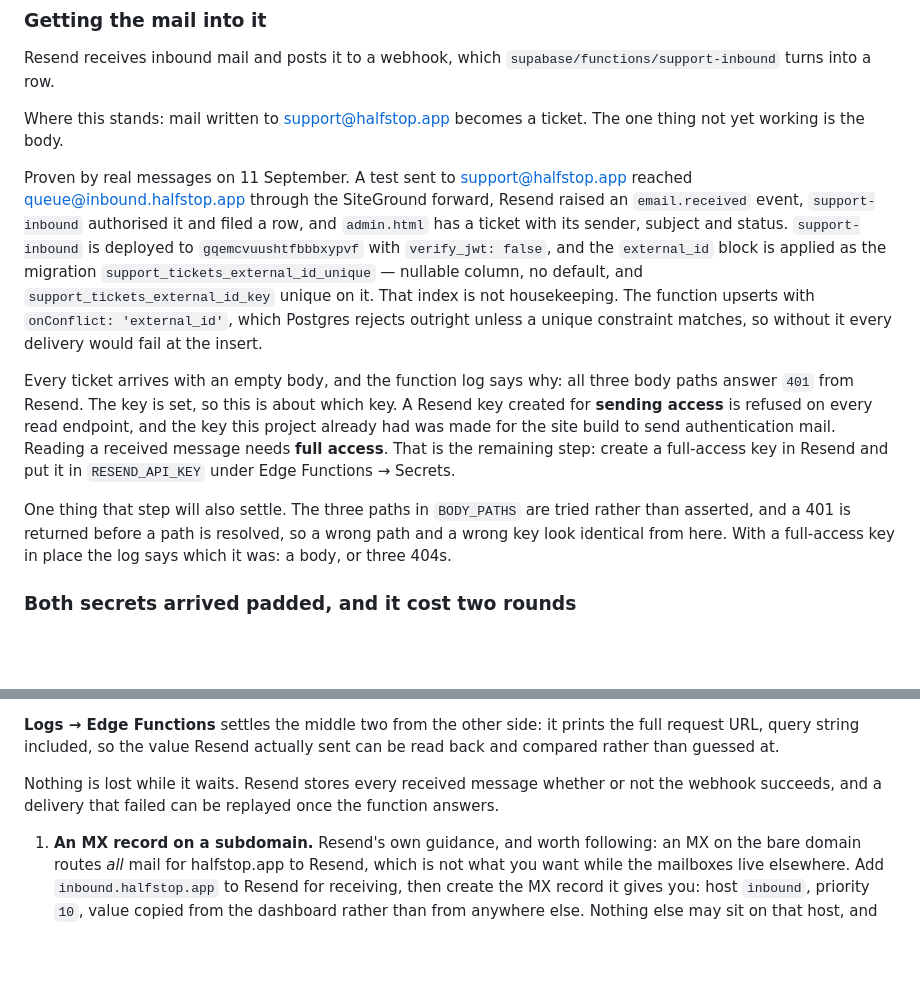
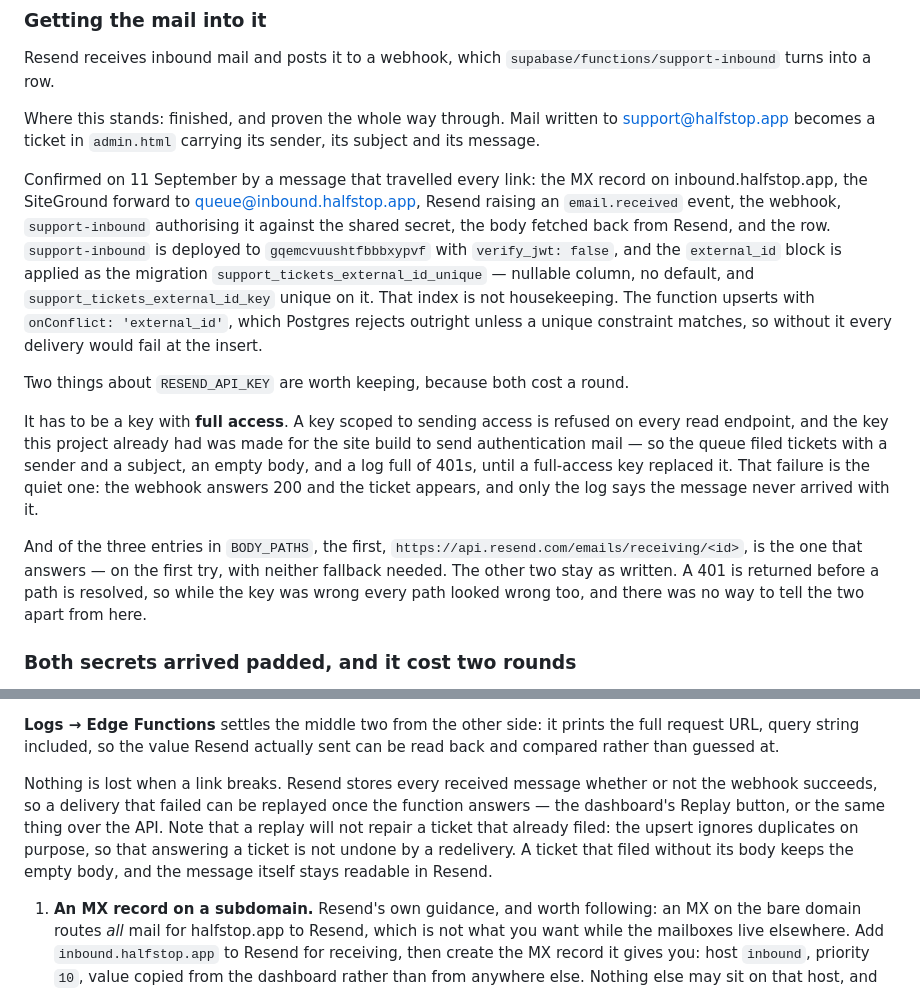
Before and after one commit to shermancahal/Halfstop, a Markdown page: docs/auth-setup.md, 2 parts joined by grey strips. GitHub-like rendering; blank space fills up the shorter version.

Commit message:
A message with its body in it, all the way from support@ to the queue
The key needed full access. A Resend key scoped to sending is refused on every
read endpoint, and the one this project had was made for the site build to send
authentication mail, so the body fetch answered 401 three times and the ticket
filed without its message. With a full-access key the same path answers first
try and the row carries all of it, paragraph breaks included.

That also settles which of the three paths is real, which the 401s had been
hiding: `emails/receiving/<id>`, the first one, with neither fallback needed.
The other two stay, because the reason they were written as a list has not
changed - a 401 arrives before a path is resolved, so a wrong key and a wrong
route are the same symptom from outside.

Two things recorded that are easy to be caught by twice: the empty-body failure
looks like success from every angle except the log, and a replay will not
repair a ticket that already filed, because ignoring duplicates is what stops a
redelivery undoing an answer.

Co-Authored-By: Claude Opus 5 <noreply@anthropic.com>
Claude-Session: https://claude.ai/code/session_01Qhzw46A8om2eAgHnTv6yoc

```diff
--- a/docs/auth-setup.md
+++ b/docs/auth-setup.md
@@ -382,14 +382,15 @@ it. The page is not secret and does not need to be.
 Resend receives inbound mail and posts it to a webhook, which
 `supabase/functions/support-inbound` turns into a row.
 
-Where this stands: mail written to support@halfstop.app becomes a ticket. The
-one thing not yet working is the body.
+Where this stands: finished, and proven the whole way through. Mail written to
+support@halfstop.app becomes a ticket in `admin.html` carrying its sender, its
+subject and its message.
 
-Proven by real messages on 11 September. A test sent to support@halfstop.app
-reached queue@inbound.halfstop.app through the SiteGround forward, Resend
-raised an `email.received` event, `support-inbound` authorised it and filed a
-row, and `admin.html` has a ticket with its sender, subject and status.
-`support-inbound` is deployed to `gqemcvuushtfbbbxypvf` with
+Confirmed on 11 September by a message that travelled every link: the MX record
+on inbound.halfstop.app, the SiteGround forward to queue@inbound.halfstop.app,
+Resend raising an `email.received` event, the webhook, `support-inbound`
+authorising it against the shared secret, the body fetched back from Resend,
+and the row. `support-inbound` is deployed to `gqemcvuushtfbbbxypvf` with
 `verify_jwt: false`, and the `external_id` block is applied as the migration
 `support_tickets_external_id_unique` — nullable column, no default, and
 `support_tickets_external_id_key` unique on it. That index is not housekeeping.
@@ -397,18 +398,21 @@ The function upserts with `onConflict: 'external_id'`, which Postgres rejects
 outright unless a unique constraint matches, so without it every delivery would
 fail at the insert.
 
-Every ticket arrives with an empty body, and the function log says why: all
-three body paths answer `401` from Resend. The key is set, so this is about
-which key. A Resend key created for **sending access** is refused on every
-read endpoint, and the key this project already had was made for the site build
-to send authentication mail. Reading a received message needs **full access**.
-That is the remaining step: create a full-access key in Resend and put it in
-`RESEND_API_KEY` under Edge Functions → Secrets.
+Two things about `RESEND_API_KEY` are worth keeping, because both cost a round.
 
-One thing that step will also settle. The three paths in `BODY_PATHS` are
-tried rather than asserted, and a 401 is returned before a path is resolved, so
-a wrong path and a wrong key look identical from here. With a full-access key
-in place the log says which it was: a body, or three 404s.
+It has to be a key with **full access**. A key scoped to sending access is
+refused on every read endpoint, and the key this project already had was made
+for the site build to send authentication mail — so the queue filed tickets
+with a sender and a subject, an empty body, and a log full of 401s, until a
+full-access key replaced it. That failure is the quiet one: the webhook answers
+200 and the ticket appears, and only the log says the message never arrived
+with it.
+
+And of the three entries in `BODY_PATHS`, the first,
+`https://api.resend.com/emails/receiving/<id>`, is the one that answers — on
+the first try, with neither fallback needed. The other two stay as written. A
+401 is returned before a path is resolved, so while the key was wrong every
+path looked wrong too, and there was no way to tell the two apart from here.
 
 ### Both secrets arrived padded, and it cost two rounds
 
@@ -448,9 +452,13 @@ body rather than the status.
 the full request URL, query string included, so the value Resend actually sent
 can be read back and compared rather than guessed at.
 
-Nothing is lost while it waits. Resend stores every received message whether or
-not the webhook succeeds, and a delivery that failed can be replayed once the
-function answers.
+Nothing is lost when a link breaks. Resend stores every received message
+whether or not the webhook succeeds, so a delivery that failed can be replayed
+once the function answers — the dashboard's Replay button, or the same thing
+over the API. Note that a replay will not repair a ticket that already filed:
+the upsert ignores duplicates on purpose, so that answering a ticket is not
+undone by a redelivery. A ticket that filed without its body keeps the empty
+body, and the message itself stays readable in Resend.
 
 1. **An MX record on a subdomain.** Resend's own guidance, and worth following:
    an MX on the bare domain routes *all* mail for halfstop.app to Resend, which
```
